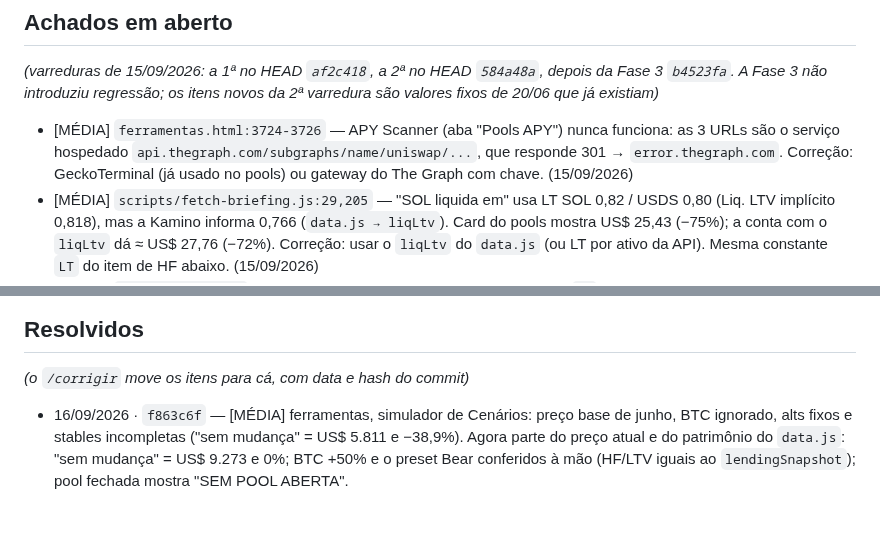
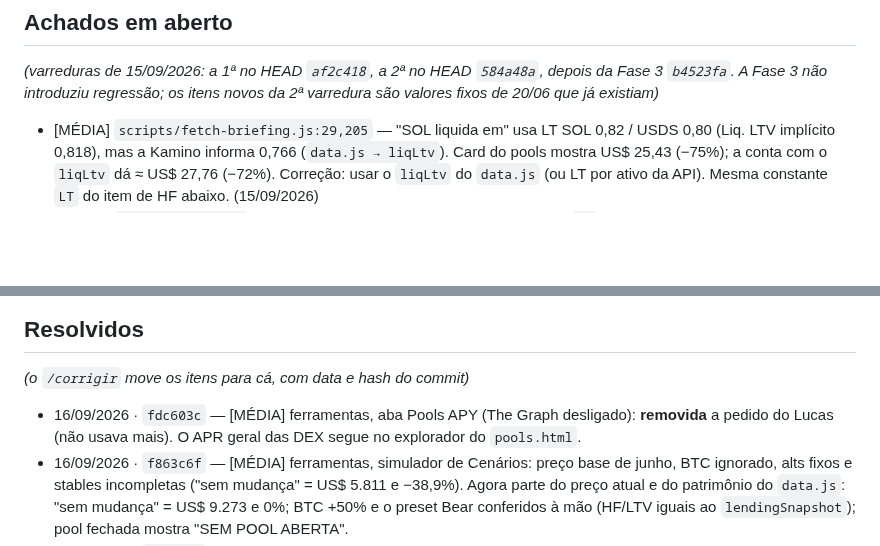
Before and after one commit to lbarolo/barolo-capital-site, a Markdown page: agentes/bugs.md, 2 parts joined by grey strips. Rendered like a GitHub page; blank space fills up the shorter version.

Commit message:
docs: cadernos - aba Pools APY removida (fdc603c)
Co-Authored-By: Claude Opus 5 <noreply@anthropic.com>

```diff
--- a/agentes/bugs.md
+++ b/agentes/bugs.md
@@ -38,10 +38,6 @@
 _(varreduras de 15/09/2026: a 1ª no HEAD `af2c418`, a 2ª no HEAD `584a48a`, depois da Fase 3
 `b4523fa`. A Fase 3 não introduziu regressão; os itens novos da 2ª varredura são valores fixos de
 20/06 que já existiam)_
-- [MÉDIA] `ferramentas.html:3724-3726` — APY Scanner (aba "Pools APY") nunca funciona: as 3 URLs
-  são o serviço hospedado `api.thegraph.com/subgraphs/name/uniswap/...`, que responde
-  301 → `error.thegraph.com`. Correção: GeckoTerminal (já usado no pools) ou gateway do The Graph
-  com chave. (15/09/2026)
 - [MÉDIA] `scripts/fetch-briefing.js:29,205` — "SOL liquida em" usa LT SOL 0,82 / USDS 0,80
   (Liq. LTV implícito 0,818), mas a Kamino informa 0,766 (`data.js → liqLtv`). Card do pools
   mostra US$ 25,43 (−75%); a conta com o `liqLtv` dá ≈ US$ 27,76 (−72%). Correção: usar o
@@ -106,6 +102,8 @@ _(varreduras de 15/09/2026: a 1ª no HEAD `af2c418`, a 2ª no HEAD `584a48a`, de
 
 ## Resolvidos
 _(o `/corrigir` move os itens para cá, com data e hash do commit)_
+- 16/09/2026 · `fdc603c` — [MÉDIA] ferramentas, aba Pools APY (The Graph desligado): **removida** a
+  pedido do Lucas (não usava mais). O APR geral das DEX segue no explorador do `pools.html`.
 - 16/09/2026 · `f863c6f` — [MÉDIA] ferramentas, simulador de Cenários: preço base de junho, BTC
   ignorado, alts fixos e stables incompletas ("sem mudança" = US$ 5.811 e −38,9%). Agora parte do
   preço atual e do patrimônio do `data.js`: "sem mudança" = US$ 9.273 e 0%; BTC +50% e o preset Bear
```
Also changed, not shown: agentes/corrigir.md (+4 -5 lines).
